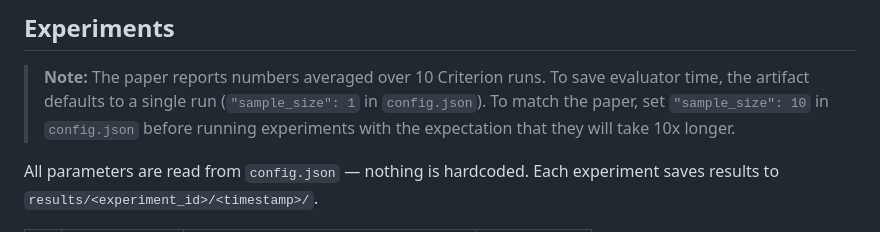
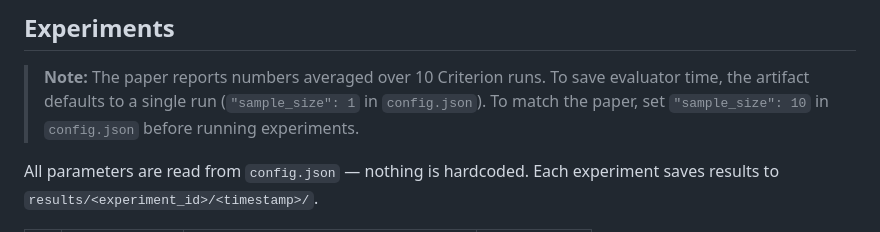
Before and after one commit to deevashwer/chorus, a Markdown page: README.md, the part around the change. GitHub-like rendering.

Commit message:
README nit

```diff
--- a/README.md
+++ b/README.md
@@ -72,7 +72,7 @@ experiments keep running.  Re-run `login.py` to reconnect.
 > **Note:** The paper reports numbers averaged over 10 Criterion runs.
 > To save evaluator time, the artifact defaults to a single run
 > (`"sample_size": 1` in `config.json`).  To match the paper,
-> set `"sample_size": 10` in `config.json` before running experiments with the expectation that they will take 10x longer.
+> set `"sample_size": 10` in `config.json` before running experiments.
 
 All parameters are read from `config.json` — nothing is hardcoded.
 Each experiment saves results to `results/<experiment_id>/<timestamp>/`.
```
